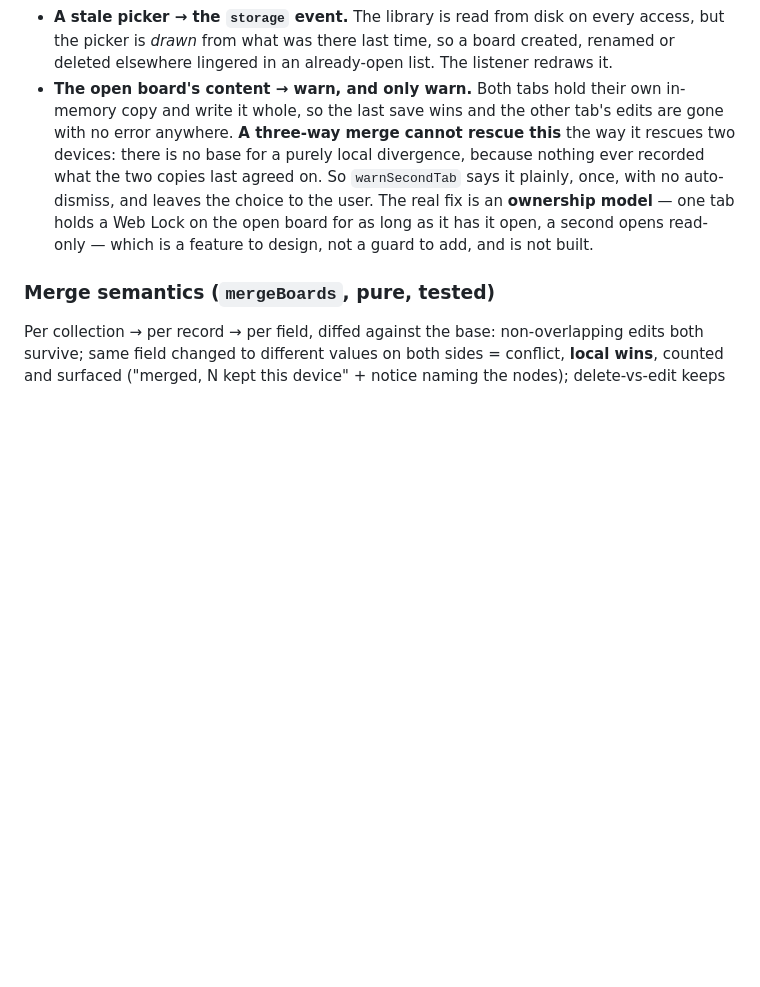
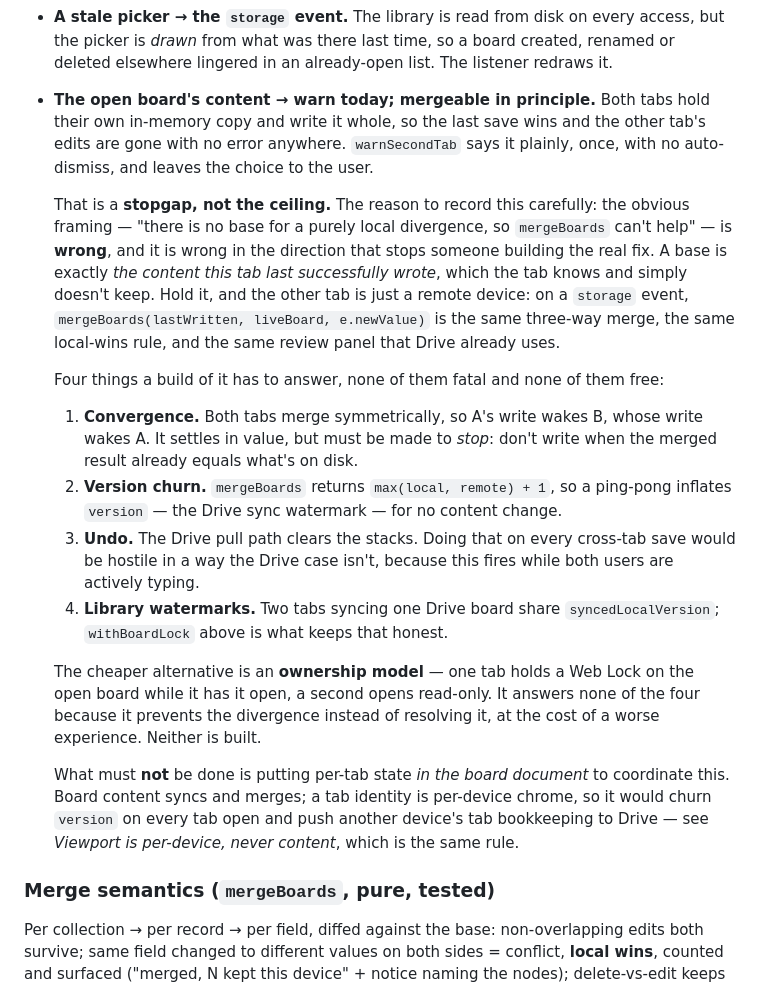
Before and after one commit to GaryRidgway/conspiracy, a Markdown page: ARCHITECTURE.md, the part around the change. Rendered like a GitHub page; blank space fills up the shorter version.

Commit message:
Correct the multi-tab note: a local divergence does have a base
The previous commit claimed mergeBoards can't rescue two tabs because "there
is no base for a purely local divergence". That's wrong, and wrong in the
direction that stops someone building the real fix: the base is exactly the
content this tab last successfully wrote. The tab knows it and just doesn't
keep it. Hold it, and the other tab is a remote device — same three-way
merge, same local-wins rule, same review panel Drive already uses.

Records the four things a build of it has to answer (convergence, version
churn, undo semantics, shared watermarks), none fatal and none free, plus the
cheaper ownership-model alternative. Also records what must NOT be done:
coordinating through per-tab state inside the board document, which would
churn version on every tab open and push one device's tab bookkeeping to
Drive — the same rule as viewport being per-device, never content.

```diff
--- a/ARCHITECTURE.md
+++ b/ARCHITECTURE.md
@@ -1060,16 +1060,44 @@ problems come out of that, and they have three different answers:
   every access, but the picker is *drawn* from what was there last time, so a
   board created, renamed or deleted elsewhere lingered in an already-open list.
   The listener redraws it.
-- **The open board's content → warn, and only warn.** Both tabs hold their own
-  in-memory copy and write it whole, so the last save wins and the other tab's
-  edits are gone with no error anywhere. **A three-way merge cannot rescue
-  this** the way it rescues two devices: there is no base for a purely local
-  divergence, because nothing ever recorded what the two copies last agreed on.
-  So `warnSecondTab` says it plainly, once, with no auto-dismiss, and leaves the
-  choice to the user. The real fix is an **ownership model** — one tab holds a
-  Web Lock on the open board for as long as it has it open, a second opens
-  read-only — which is a feature to design, not a guard to add, and is not
-  built.
+- **The open board's content → warn today; mergeable in principle.** Both tabs
+  hold their own in-memory copy and write it whole, so the last save wins and
+  the other tab's edits are gone with no error anywhere. `warnSecondTab` says
+  it plainly, once, with no auto-dismiss, and leaves the choice to the user.
+
+  That is a **stopgap, not the ceiling.** The reason to record this carefully:
+  the obvious framing — "there is no base for a purely local divergence, so
+  `mergeBoards` can't help" — is **wrong**, and it is wrong in the direction
+  that stops someone building the real fix. A base is exactly *the content this
+  tab last successfully wrote*, which the tab knows and simply doesn't keep.
+  Hold it, and the other tab is just a remote device: on a `storage` event,
+  `mergeBoards(lastWritten, liveBoard, e.newValue)` is the same three-way merge,
+  the same local-wins rule, and the same review panel that Drive already uses.
+
+  Four things a build of it has to answer, none of them fatal and none of them
+  free:
+  1. **Convergence.** Both tabs merge symmetrically, so A's write wakes B, whose
+     write wakes A. It settles in value, but must be made to *stop*: don't write
+     when the merged result already equals what's on disk.
+  2. **Version churn.** `mergeBoards` returns `max(local, remote) + 1`, so a
+     ping-pong inflates `version` — the Drive sync watermark — for no content
+     change.
+  3. **Undo.** The Drive pull path clears the stacks. Doing that on every
+     cross-tab save would be hostile in a way the Drive case isn't, because this
+     fires while both users are actively typing.
+  4. **Library watermarks.** Two tabs syncing one Drive board share
+     `syncedLocalVersion`; `withBoardLock` above is what keeps that honest.
+
+  The cheaper alternative is an **ownership model** — one tab holds a Web Lock
+  on the open board while it has it open, a second opens read-only. It answers
+  none of the four because it prevents the divergence instead of resolving it,
+  at the cost of a worse experience. Neither is built.
+
+  What must **not** be done is putting per-tab state *in the board document* to
+  coordinate this. Board content syncs and merges; a tab identity is per-device
+  chrome, so it would churn `version` on every tab open and push another
+  device's tab bookkeeping to Drive — see *Viewport is per-device, never
+  content*, which is the same rule.
 
 ### Merge semantics (`mergeBoards`, pure, tested)
 
```
